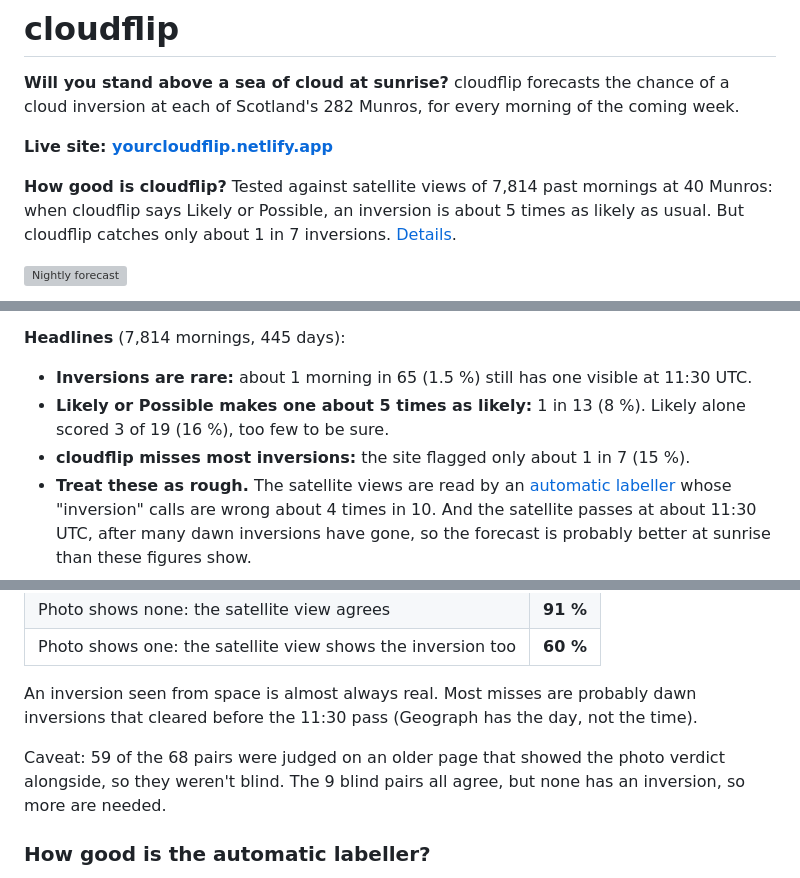
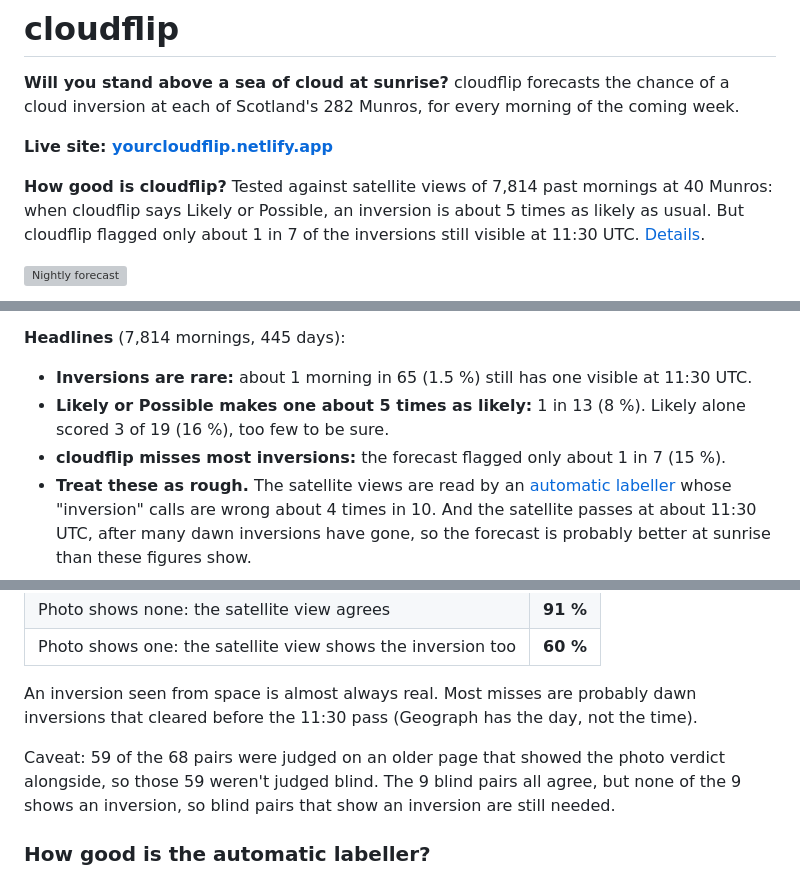
Before and after one commit to clbutler/cloud_inv, a Markdown page: README.md, 3 parts joined by grey strips. Drawn GitHub-style; grey boxes are pictures that could not be loaded.

Commit message:
README: fix review findings in the wording pass
Say the backtest forecast (not the live site) flagged the inversions,
that 1 in 7 counts inversions still visible at 11:30 UTC, that the
labeller misses some a person can see in the same view, name what the
blind-pairs caveat refers to, and say satellite views in the credits.

Co-Authored-By: Claude Opus 5.5 (1M context) <noreply@anthropic.com>

```diff
--- a/README.md
+++ b/README.md
@@ -4,7 +4,7 @@
 
 **Live site: [yourcloudflip.netlify.app](https://yourcloudflip.netlify.app)**
 
-**How good is cloudflip?** Tested against satellite views of 7,814 past mornings at 40 Munros: when cloudflip says Likely or Possible, an inversion is about 5 times as likely as usual. But cloudflip catches only about 1 in 7 inversions. [Details](#how-accurate-is-cloudflip).
+**How good is cloudflip?** Tested against satellite views of 7,814 past mornings at 40 Munros: when cloudflip says Likely or Possible, an inversion is about 5 times as likely as usual. But cloudflip flagged only about 1 in 7 of the inversions still visible at 11:30 UTC. [Details](#how-accurate-is-cloudflip).
 
 [![Nightly forecast](https://github.com/clbutler/cloud_inv/actions/workflows/nightly.yml/badge.svg)](https://github.com/clbutler/cloud_inv/actions/workflows/nightly.yml)
 
@@ -24,7 +24,7 @@ Each morning, each Munro gets **Likely**, **Possible** or **Unlikely**, from [fo
 
 - **Inversions are rare:** about 1 morning in 65 (1.5 %) still has one visible at 11:30 UTC.
 - **Likely or Possible makes one about 5 times as likely:** 1 in 13 (8 %). Likely alone scored 3 of 19 (16 %), too few to be sure.
-- **cloudflip misses most inversions:** the site flagged only about 1 in 7 (15 %).
+- **cloudflip misses most inversions:** the forecast flagged only about 1 in 7 (15 %).
 - **Treat these as rough.** The satellite views are read by an [automatic labeller](#how-the-satellite-check-works) whose "inversion" calls are wrong about 4 times in 10. And the satellite passes at about 11:30 UTC, after many dawn inversions have gone, so the forecast is probably better at sunrise than these figures show.
 
 ### Does the forecast work?
@@ -63,7 +63,7 @@ Where a [Geograph](https://www.geograph.org.uk) ground photo was taken near the
 
 An inversion seen from space is almost always real. Most misses are probably dawn inversions that cleared before the 11:30 pass (Geograph has the day, not the time).
 
-Caveat: 59 of the 68 pairs were judged on an older page that showed the photo verdict alongside, so they weren't blind. The 9 blind pairs all agree, but none has an inversion, so more are needed.
+Caveat: 59 of the 68 pairs were judged on an older page that showed the photo verdict alongside, so those 59 weren't judged blind. The 9 blind pairs all agree, but none of the 9 shows an inversion, so blind pairs that show an inversion are still needed.
 
 ### How good is the automatic labeller?
 
```
Also changed, not shown: other parts of README.md (+2 -2 lines).
